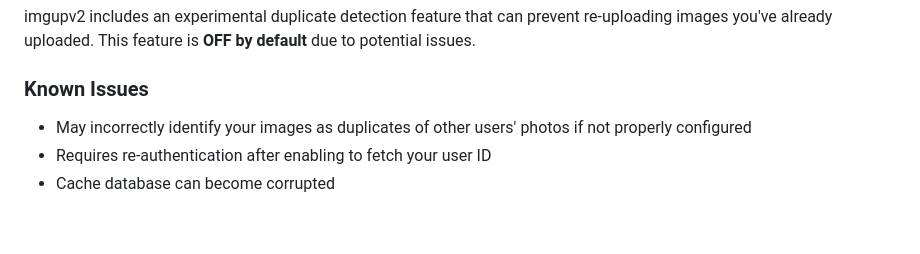
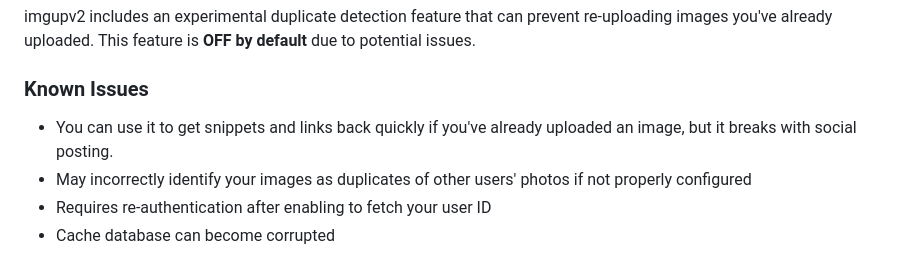
Before and after one commit to pdxmph/imgupv2, a Markdown page: README.md, the part around the change. GitHub-like rendering; blank space fills up the shorter version.

Commit message:
Update README.md
warning about social posting break with cached images

```diff
--- a/README.md
+++ b/README.md
@@ -211,7 +211,7 @@ imgup config show
 imgupv2 includes an experimental duplicate detection feature that can prevent re-uploading images you've already uploaded. This feature is **OFF by default** due to potential issues.
 
 ### Known Issues
-
+- You can use it to get snippets and links back quickly if you've already uploaded an image, but it breaks with social posting.
 - May incorrectly identify your images as duplicates of other users' photos if not properly configured
 - Requires re-authentication after enabling to fetch your user ID
 - Cache database can become corrupted
```
